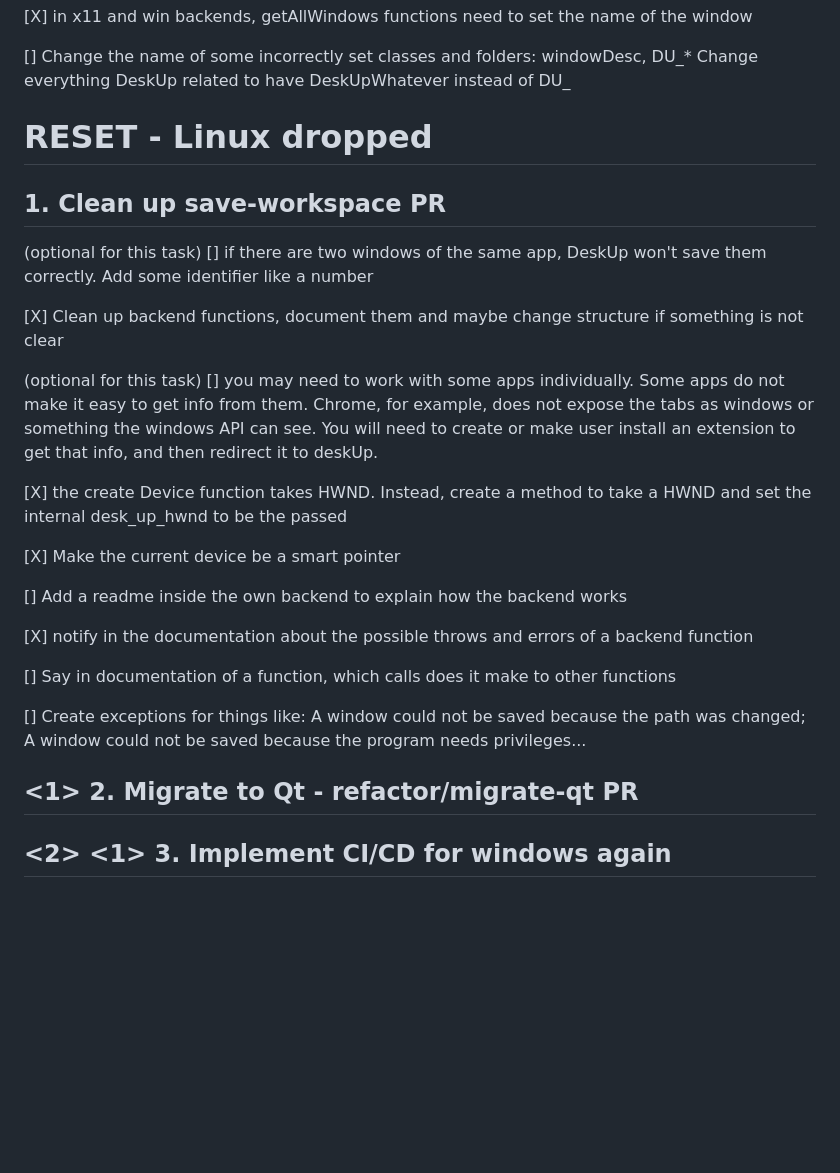
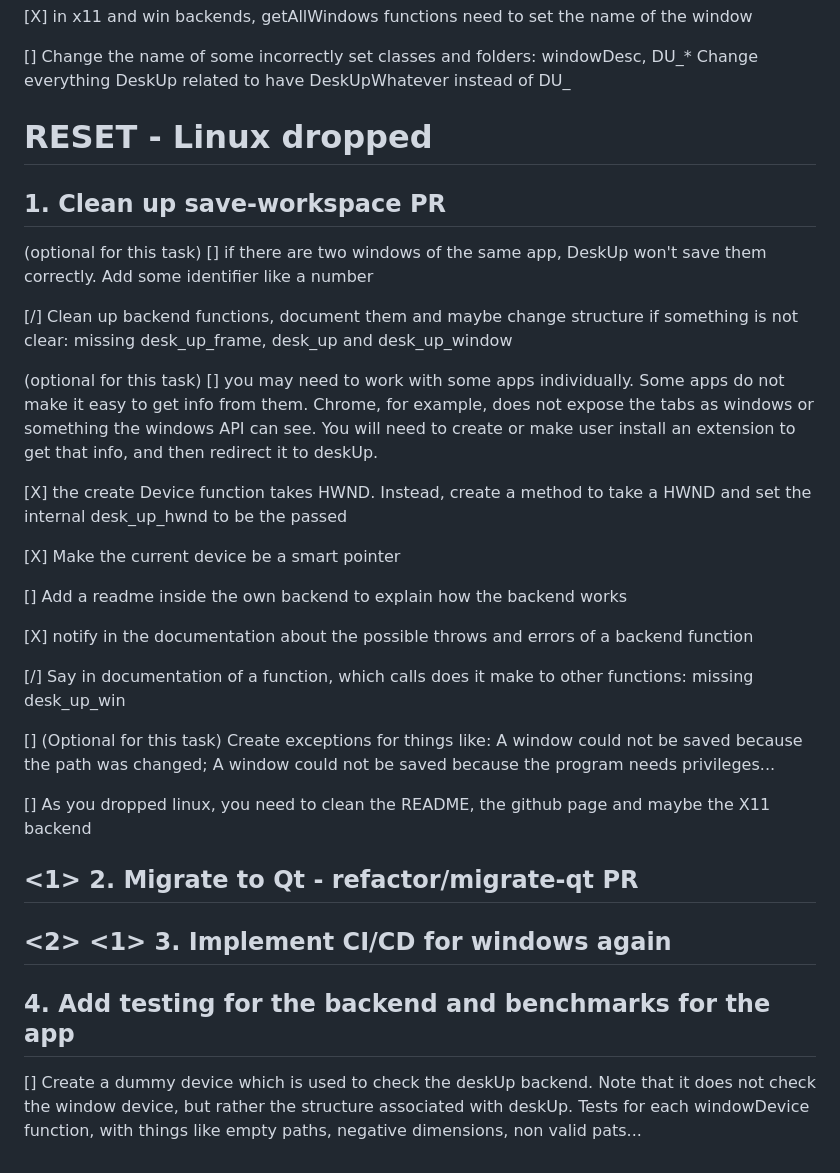
Before and after one commit to NicolasSerranoGarcia/DeskUp, a Markdown page: docs/TODO.md, the part around the change. Drawn GitHub-style; blank space fills up the shorter version.

Commit message:
docs (TODO.md): added 1 tash and 1 chore

```diff
--- a/docs/TODO.md
+++ b/docs/TODO.md
@@ -77,13 +77,14 @@
 
 [] Change the name of some incorrectly set classes and folders: windowDesc, DU_* Change everything DeskUp related to have DeskUpWhatever instead of DU_
 
+
 # RESET - Linux dropped
 
 ## 1. Clean up save-workspace PR
 
 (optional for this task) [] if there are two windows of the same app, DeskUp won't save them correctly. Add some identifier like a number
 
-[X] Clean up backend functions, document them and maybe change structure if something is not clear
+[/] Clean up backend functions, document them and maybe change structure if something is not clear: missing desk_up_frame, desk_up and desk_up_window
 
 (optional for this task) [] you may need to work with some apps individually. Some apps do not make it easy to get info from them. Chrome, for example, does not expose the tabs as windows or something the windows API can see. You will need to create or make user install an extension to get that info, and then redirect it to deskUp.
 
@@ -95,10 +96,16 @@
 
 [X] notify in the documentation about the possible throws and errors of a backend function
 
-[] Say in documentation of a function, which calls does it make to other functions
+[/] Say in documentation of a function, which calls does it make to other functions: missing desk_up_win
 
-[] Create exceptions for things like: A window could not be saved because the path was changed; A window could not be saved because the program needs privileges...
+[] (Optional for this task) Create exceptions for things like: A window could not be saved because the path was changed; A window could not be saved because the program needs privileges...
+
+[] As you dropped linux, you need to clean the README, the github page and maybe the X11 backend
 
 ## <1> 2. Migrate to Qt - refactor/migrate-qt PR
 
 ## <2> <1> 3. Implement CI/CD for windows again
+
+##  4. Add testing for the backend and benchmarks for the app
+
+[] Create a dummy device which is used to check the deskUp backend. Note that it does not check the window device, but rather the structure associated with deskUp. Tests for each windowDevice function, with things like empty paths, negative dimensions, non valid pats...
```
